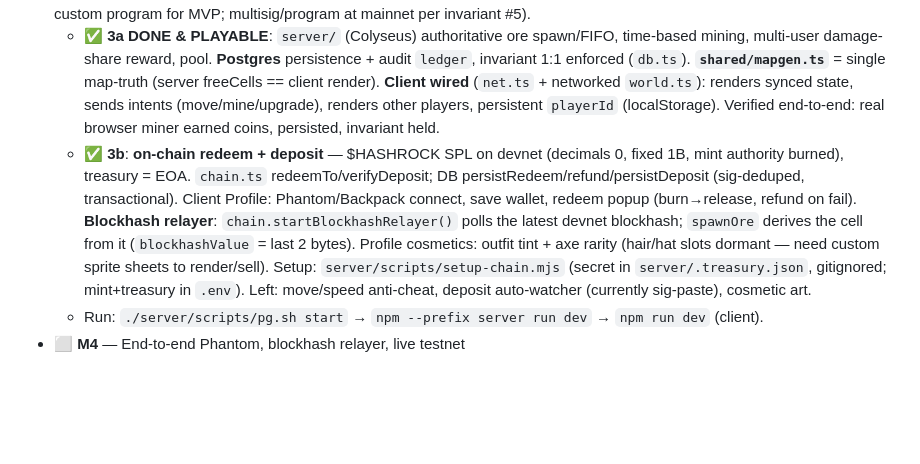
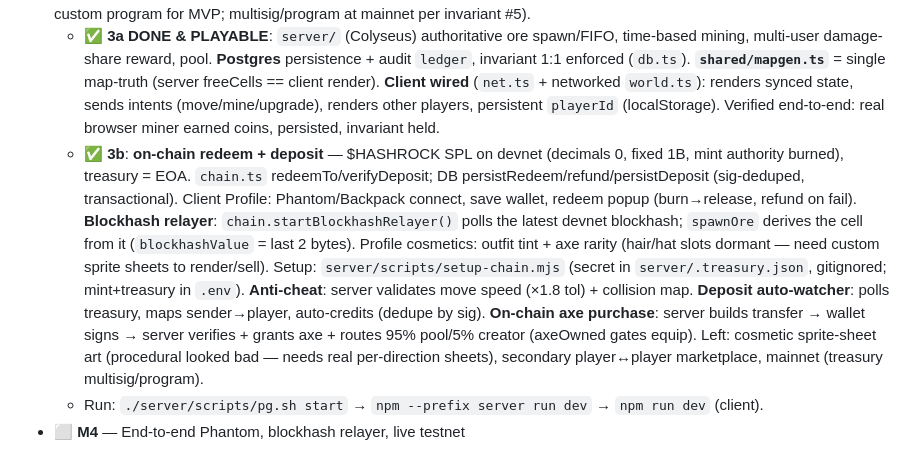
Before and after one commit to hashrock-build/Hashrock, a Markdown page: CLAUDE.md, the part around the change. Rendered like a GitHub page; blank space fills up the shorter version.

Commit message:
docs: roadmap — anti-cheat, deposit watcher, on-chain axe purchase done

```diff
--- a/CLAUDE.md
+++ b/CLAUDE.md
@@ -103,7 +103,7 @@ insolvent.
 - ✅ **M2** — 112×112 village (terrain grass/dirt/water, ponds, farms, houses, trees/rocks/bushes, culled ground + collision), hard-bounded forest ring, camera clamped to map bounds, Pixel Crawler art (tiles, animated player, mining swing, ore = diamond crystal-cluster that shrinks with HP), free-cell ore spawn with `noOre` exclusion (forest/house/farm/water), cap 150, HUD (coins/pool/treasury/creator + ore tracker), local reward calc (k% pool, payout proportional to damage), demo upgrade sink (95/5). **Economy v2 locked** (see MVP.md).
 - 🟦 **M3** *(current)* — Authoritative server + on-chain deposit/redeem. Stack: **Colyseus** (WS) + **Postgres** + treasury = **EOA** (no custom program for MVP; multisig/program at mainnet per invariant #5).
   - ✅ **3a DONE & PLAYABLE**: `server/` (Colyseus) authoritative ore spawn/FIFO, time-based mining, multi-user damage-share reward, pool. **Postgres** persistence + audit `ledger`, invariant 1:1 enforced (`db.ts`). **`shared/mapgen.ts`** = single map-truth (server freeCells == client render). **Client wired** (`net.ts` + networked `world.ts`): renders synced state, sends intents (move/mine/upgrade), renders other players, persistent `playerId` (localStorage). Verified end-to-end: real browser miner earned coins, persisted, invariant held.
-  - ✅ **3b**: **on-chain redeem + deposit** — $HASHROCK SPL on devnet (decimals 0, fixed 1B, mint authority burned), treasury = EOA. `chain.ts` redeemTo/verifyDeposit; DB persistRedeem/refund/persistDeposit (sig-deduped, transactional). Client Profile: Phantom/Backpack connect, save wallet, redeem popup (burn→release, refund on fail). **Blockhash relayer**: `chain.startBlockhashRelayer()` polls the latest devnet blockhash; `spawnOre` derives the cell from it (`blockhashValue` = last 2 bytes). Profile cosmetics: outfit tint + axe rarity (hair/hat slots dormant — need custom sprite sheets to render/sell). Setup: `server/scripts/setup-chain.mjs` (secret in `server/.treasury.json`, gitignored; mint+treasury in `.env`). Left: move/speed anti-cheat, deposit auto-watcher (currently sig-paste), cosmetic art.
+  - ✅ **3b**: **on-chain redeem + deposit** — $HASHROCK SPL on devnet (decimals 0, fixed 1B, mint authority burned), treasury = EOA. `chain.ts` redeemTo/verifyDeposit; DB persistRedeem/refund/persistDeposit (sig-deduped, transactional). Client Profile: Phantom/Backpack connect, save wallet, redeem popup (burn→release, refund on fail). **Blockhash relayer**: `chain.startBlockhashRelayer()` polls the latest devnet blockhash; `spawnOre` derives the cell from it (`blockhashValue` = last 2 bytes). Profile cosmetics: outfit tint + axe rarity (hair/hat slots dormant — need custom sprite sheets to render/sell). Setup: `server/scripts/setup-chain.mjs` (secret in `server/.treasury.json`, gitignored; mint+treasury in `.env`). **Anti-cheat**: server validates move speed (×1.8 tol) + collision map. **Deposit auto-watcher**: polls treasury, maps sender→player, auto-credits (dedupe by sig). **On-chain axe purchase**: server builds transfer → wallet signs → server verifies + grants axe + routes 95% pool/5% creator (axeOwned gates equip). Left: cosmetic sprite-sheet art (procedural looked bad — needs real per-direction sheets), secondary player↔player marketplace, mainnet (treasury multisig/program).
   - Run: `./server/scripts/pg.sh start` → `npm --prefix server run dev` → `npm run dev` (client).
 - ⬜ **M4** — End-to-end Phantom, blockhash relayer, live testnet
 
```
